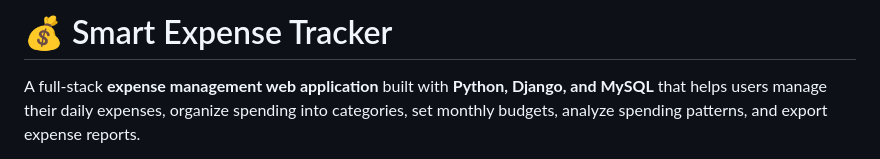
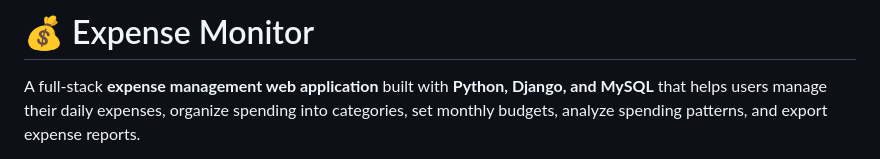
Before and after one commit to Hrishi-10k/Expense-Monitor, a Markdown page: README.md, the part around the change. GitHub-like rendering.

Commit message:
Initial commit1

```diff
--- a/README.md
+++ b/README.md
@@ -1,4 +1,4 @@
-# 💰 Smart Expense Tracker
+# 💰 Expense Monitor
 
 A full-stack **expense management web application** built with **Python, Django, and MySQL** that helps users manage their daily expenses, organize spending into categories, set monthly budgets, analyze spending patterns, and export expense reports.
 
```
